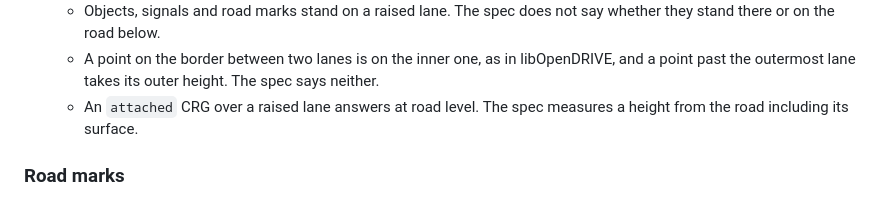
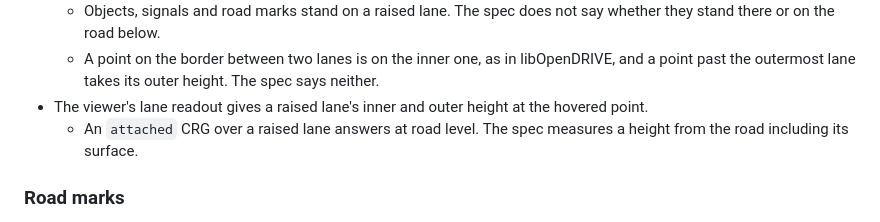
Before and after one commit to jakeaboganda/libopendrive-rs, a Markdown page: CHANGELOG.md, the part around the change. GitHub-like rendering.

```diff
--- a/CHANGELOG.md
+++ b/CHANGELOG.md
@@ -36,6 +36,8 @@
   - A point on the border between two lanes is on the inner one, as in
     libOpenDRIVE, and a point past the outermost lane takes its outer
     height. The spec says neither.
+- The viewer's lane readout gives a raised lane's inner and outer height
+  at the hovered point.
   - An `attached` CRG over a raised lane answers at road level. The spec
     measures a height from the road including its surface.
 
```
Also changed, not shown: viewer/README.md (+8 -0 lines), viewer/lane-heights.png (added), 2 other files.
